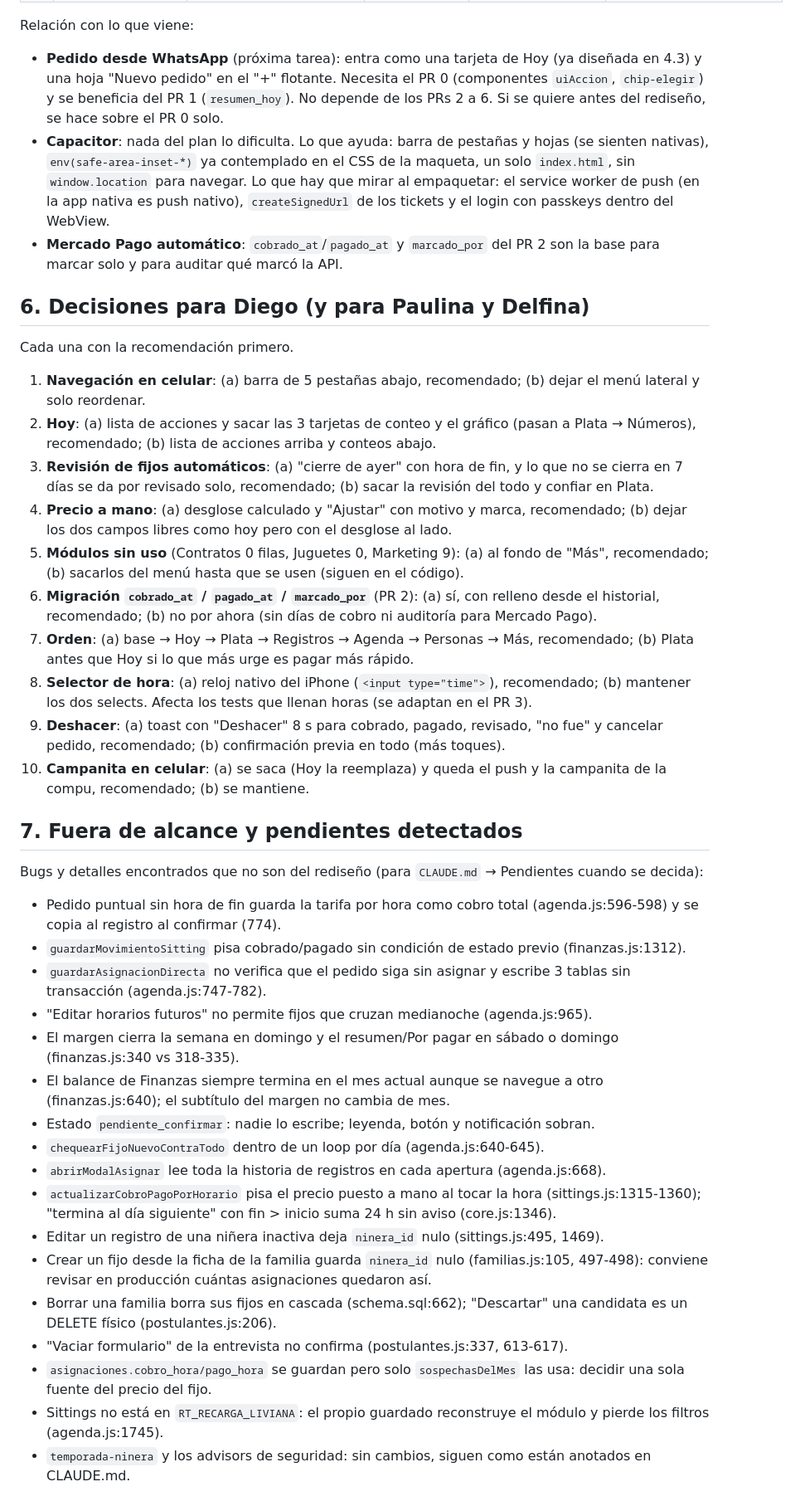
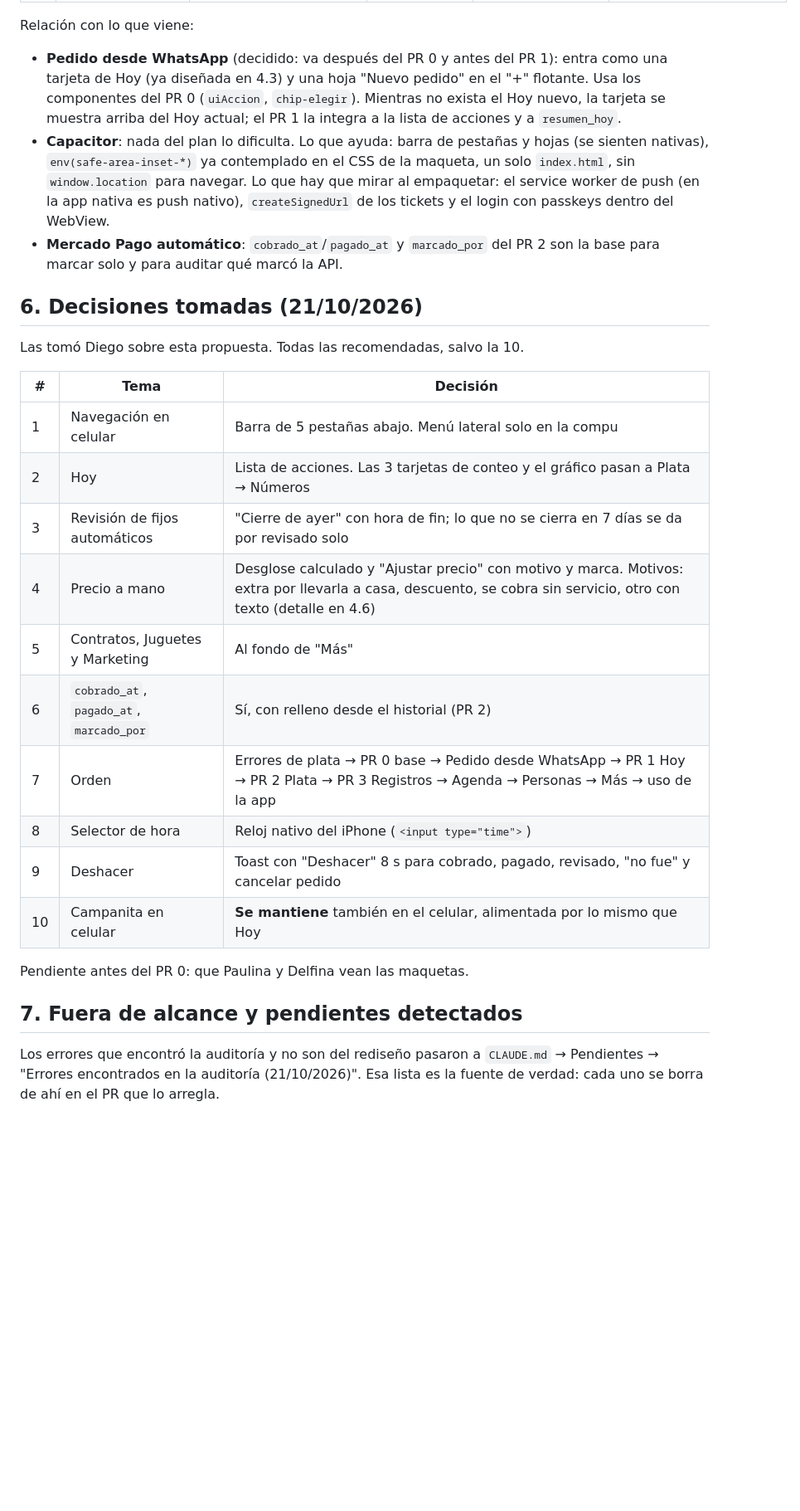
Before and after one commit to diegomarin28/sistema-parents-break, a Markdown page: docs/rediseno-panel.md, the part around one of its changes. Shown at 83% size. GitHub-like rendering; blank space fills up the shorter version.

```diff
--- a/docs/rediseno-panel.md
+++ b/docs/rediseno-panel.md
@@ -374,43 +391,31 @@ Un PR por módulo, de mayor a menor impacto. Cada uno con sus tests nuevos, capt
 
 Relación con lo que viene:
 
-- **Pedido desde WhatsApp** (próxima tarea): entra como una tarjeta de Hoy (ya diseñada en 4.3) y una hoja "Nuevo pedido" en el "+" flotante. Necesita el PR 0 (componentes `uiAccion`, `chip-elegir`) y se beneficia del PR 1 (`resumen_hoy`). No depende de los PRs 2 a 6. Si se quiere antes del rediseño, se hace sobre el PR 0 solo.
+- **Pedido desde WhatsApp** (decidido: va después del PR 0 y antes del PR 1): entra como una tarjeta de Hoy (ya diseñada en 4.3) y una hoja "Nuevo pedido" en el "+" flotante. Usa los componentes del PR 0 (`uiAccion`, `chip-elegir`). Mientras no exista el Hoy nuevo, la tarjeta se muestra arriba del Hoy actual; el PR 1 la integra a la lista de acciones y a `resumen_hoy`.
 - **Capacitor**: nada del plan lo dificulta. Lo que ayuda: barra de pestañas y hojas (se sienten nativas), `env(safe-area-inset-*)` ya contemplado en el CSS de la maqueta, un solo `index.html`, sin `window.location` para navegar. Lo que hay que mirar al empaquetar: el service worker de push (en la app nativa es push nativo), `createSignedUrl` de los tickets y el login con passkeys dentro del WebView.
 - **Mercado Pago automático**: `cobrado_at`/`pagado_at` y `marcado_por` del PR 2 son la base para marcar solo y para auditar qué marcó la API.
 
-## 6. Decisiones para Diego (y para Paulina y Delfina)
+## 6. Decisiones tomadas (21/10/2026)
 
-Cada una con la recomendación primero.
+Las tomó Diego sobre esta propuesta. Todas las recomendadas, salvo la 10.
 
-1. **Navegación en celular**: (a) barra de 5 pestañas abajo, recomendado; (b) dejar el menú lateral y solo reordenar.
-2. **Hoy**: (a) lista de acciones y sacar las 3 tarjetas de conteo y el gráfico (pasan a Plata → Números), recomendado; (b) lista de acciones arriba y conteos abajo.
-3. **Revisión de fijos automáticos**: (a) "cierre de ayer" con hora de fin, y lo que no se cierra en 7 días se da por revisado solo, recomendado; (b) sacar la revisión del todo y confiar en Plata.
-4. **Precio a mano**: (a) desglose calculado y "Ajustar" con motivo y marca, recomendado; (b) dejar los dos campos libres como hoy pero con el desglose al lado.
-5. **Módulos sin uso** (Contratos 0 filas, Juguetes 0, Marketing 9): (a) al fondo de "Más", recomendado; (b) sacarlos del menú hasta que se usen (siguen en el código).
-6. **Migración `cobrado_at` / `pagado_at` / `marcado_por`** (PR 2): (a) sí, con relleno desde el historial, recomendado; (b) no por ahora (sin días de cobro ni auditoría para Mercado Pago).
-7. **Orden**: (a) base → Hoy → Plata → Registros → Agenda → Personas → Más, recomendado; (b) Plata antes que Hoy si lo que más urge es pagar más rápido.
-8. **Selector de hora**: (a) reloj nativo del iPhone (`<input type="time">`), recomendado; (b) mantener los dos selects. Afecta los tests que llenan horas (se adaptan en el PR 3).
-9. **Deshacer**: (a) toast con "Deshacer" 8 s para cobrado, pagado, revisado, "no fue" y cancelar pedido, recomendado; (b) confirmación previa en todo (más toques).
-10. **Campanita en celular**: (a) se saca (Hoy la reemplaza) y queda el push y la campanita de la compu, recomendado; (b) se mantiene.
+| # | Tema | Decisión |
+|---|---|---|
+| 1 | Navegación en celular | Barra de 5 pestañas abajo. Menú lateral solo en la compu |
+| 2 | Hoy | Lista de acciones. Las 3 tarjetas de conteo y el gráfico pasan a Plata → Números |
+| 3 | Revisión de fijos automáticos | "Cierre de ayer" con hora de fin; lo que no se cierra en 7 días se da por revisado solo |
+| 4 | Precio a mano | Desglose calculado y "Ajustar precio" con motivo y marca. Motivos: extra por llevarla a casa, descuento, se cobra sin servicio, otro con texto (detalle en 4.6) |
+| 5 | Contratos, Juguetes y Marketing | Al fondo de "Más" |
+| 6 | `cobrado_at`, `pagado_at`, `marcado_por` | Sí, con relleno desde el historial (PR 2) |
+| 7 | Orden | Errores de plata → PR 0 base → Pedido desde WhatsApp → PR 1 Hoy → PR 2 Plata → PR 3 Registros → Agenda → Personas → Más → uso de la app |
+| 8 | Selector de hora | Reloj nativo del iPhone (`<input type="time">`) |
+| 9 | Deshacer | Toast con "Deshacer" 8 s para cobrado, pagado, revisado, "no fue" y cancelar pedido |
+| 10 | Campanita en celular | **Se mantiene** también en el celular, alimentada por lo mismo que Hoy |
+
+Pendiente antes del PR 0: que Paulina y Delfina vean las maquetas.
 
 ## 7. Fuera de alcance y pendientes detectados
 
-Bugs y detalles encontrados que no son del rediseño (para `CLAUDE.md` → Pendientes cuando se decida):
-
-- Pedido puntual sin hora de fin guarda la tarifa por hora como cobro total (agenda.js:596-598) y se copia al registro al confirmar (774).
-- `guardarMovimientoSitting` pisa cobrado/pagado sin condición de estado previo (finanzas.js:1312).
-- `guardarAsignacionDirecta` no verifica que el pedido siga sin asignar y escribe 3 tablas sin transacción (agenda.js:747-782).
-- "Editar horarios futuros" no permite fijos que cruzan medianoche (agenda.js:965).
-- El margen cierra la semana en domingo y el resumen/Por pagar en sábado o domingo (finanzas.js:340 vs 318-335).
-- El balance de Finanzas siempre termina en el mes actual aunque se navegue a otro (finanzas.js:640); el subtítulo del margen no cambia de mes.
-- Estado `pendiente_confirmar`: nadie lo escribe; leyenda, botón y notificación sobran.
-- `chequearFijoNuevoContraTodo` dentro de un loop por día (agenda.js:640-645).
-- `abrirModalAsignar` lee toda la historia de registros en cada apertura (agenda.js:668).
-- `actualizarCobroPagoPorHorario` pisa el precio puesto a mano al tocar la hora (sittings.js:1315-1360); "termina al día siguiente" con fin > inicio suma 24 h sin aviso (core.js:1346).
-- Editar un registro de una niñera inactiva deja `ninera_id` nulo (sittings.js:495, 1469).
-- Crear un fijo desde la ficha de la familia guarda `ninera_id` nulo (familias.js:105, 497-498): conviene revisar en producción cuántas asignaciones quedaron así.
-- Borrar una familia borra sus fijos en cascada (schema.sql:662); "Descartar" una candidata es un DELETE físico (postulantes.js:206).
-- "Vaciar formulario" de la entrevista no confirma (postulantes.js:337, 613-617).
-- `asignaciones.cobro_hora/pago_hora` se guardan pero solo `sospechasDelMes` las usa: decidir una sola fuente del precio del fijo.
-- Sittings no está en `RT_RECARGA_LIVIANA`: el propio guardado reconstruye el módulo y pierde los filtros (agenda.js:1745).
-- `temporada-ninera` y los advisors de seguridad: sin cambios, siguen como están anotados en CLAUDE.md.
+Los errores que encontró la auditoría y no son del rediseño pasaron a `CLAUDE.md` → Pendientes →
+"Errores encontrados en la auditoría (21/10/2026)". Esa lista es la fuente de verdad: cada uno se
+borra de ahí en el PR que lo arregla.
```
Also changed, not shown: other parts of docs/rediseno-panel.md (+26 -9 lines), CLAUDE.md (+38 -1 lines).
